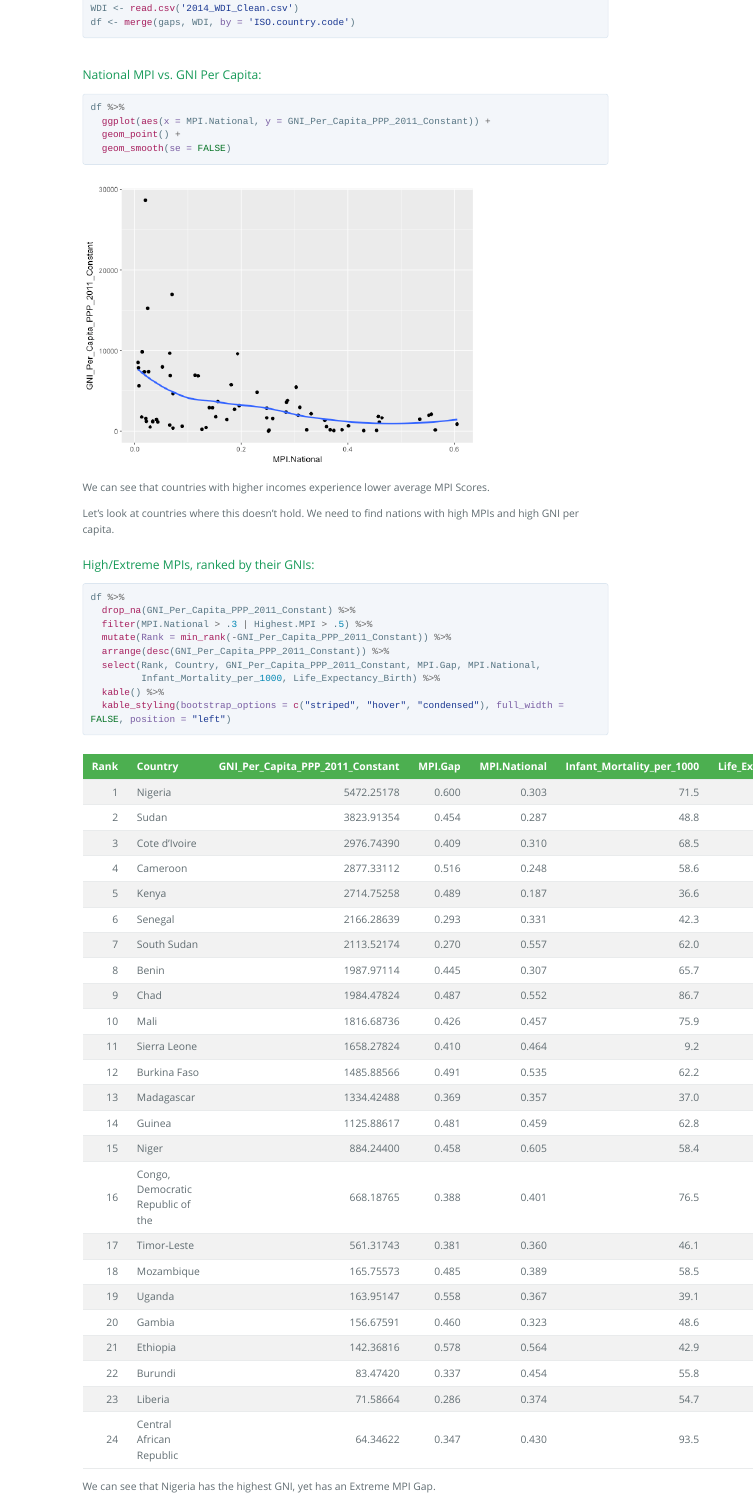
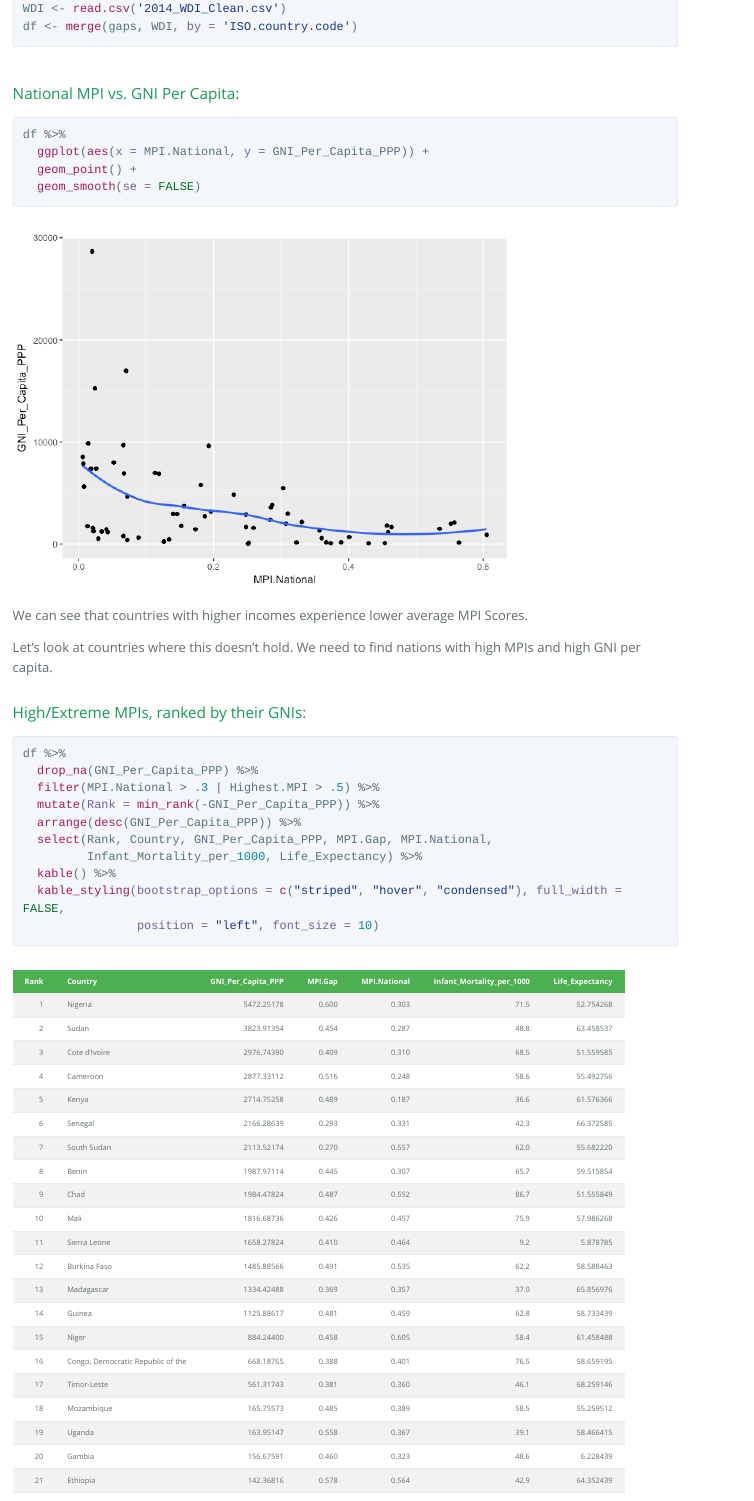
Before and after one commit to peterfinnerty/Development, an R Markdown document (MPI_Exploration.Rmd): the page in a window 1100 px wide, from 2880 px down before the commit and from 3670 px down after it, so that both start at the same text. The pictures show the output file MPI_Exploration.html that the author committed with the source, opened offline; long lines of code are wrapped.

Commit message:
Updated formatting

````diff
--- a/MPI_Exploration.Rmd
+++ b/MPI_Exploration.Rmd
@@ -91,7 +92,7 @@ df <- merge(gaps, WDI, by = 'ISO.country.code')
 ###National MPI vs. GNI Per Capita:
 ```{r message=FALSE, warning=FALSE}
 df %>%
-  ggplot(aes(x = MPI.National, y = GNI_Per_Capita_PPP_2011_Constant)) +
+  ggplot(aes(x = MPI.National, y = GNI_Per_Capita_PPP)) +
   geom_point() +
   geom_smooth(se = FALSE)
 ```
@@ -103,14 +104,15 @@ Let's look at countries where this doesn't hold. We need to find nations with hi
 ### High/Extreme MPIs, ranked by their GNIs:
 ```{r}
 df %>%
-  drop_na(GNI_Per_Capita_PPP_2011_Constant) %>%
+  drop_na(GNI_Per_Capita_PPP) %>%
   filter(MPI.National > .3 | Highest.MPI > .5) %>%
-  mutate(Rank = min_rank(-GNI_Per_Capita_PPP_2011_Constant)) %>%
-  arrange(desc(GNI_Per_Capita_PPP_2011_Constant)) %>%
-  select(Rank, Country, GNI_Per_Capita_PPP_2011_Constant, MPI.Gap, MPI.National,
-         Infant_Mortality_per_1000, Life_Expectancy_Birth) %>%
+  mutate(Rank = min_rank(-GNI_Per_Capita_PPP)) %>%
+  arrange(desc(GNI_Per_Capita_PPP)) %>%
+  select(Rank, Country, GNI_Per_Capita_PPP, MPI.Gap, MPI.National,
+         Infant_Mortality_per_1000, Life_Expectancy) %>%
   kable() %>%
-  kable_styling(bootstrap_options = c("striped", "hover", "condensed"), full_width = FALSE, position = "left")
+  kable_styling(bootstrap_options = c("striped", "hover", "condensed"), full_width = FALSE,
+                position = "left", font_size = 10)
 ```
 
 We can see that Nigeria has the highest GNI, yet has an Extreme MPI Gap.
````
Also changed, not shown: MPI_Exploration.html, MPI_Exploration.md, MPI_Exploration_files/figure-html/unnamed-chunk-7-1.png, MPI_Exploration.Rmd (27 more changed lines), 1 other file.
